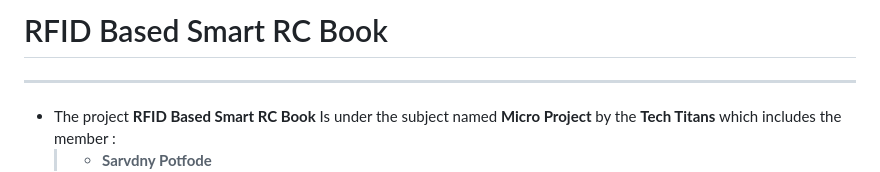
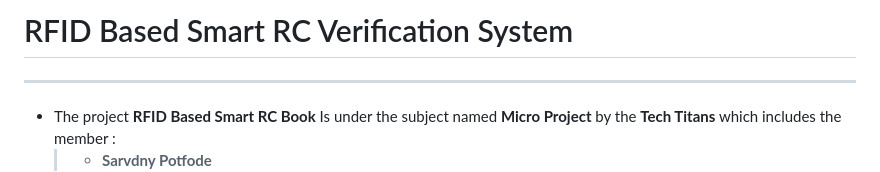
Before and after one commit to sarvdny/smartrc, a Markdown page: README.md, the part around the change. Rendered like a GitHub page.

Commit message:
Update project title to 'RFID Based Smart RC Verification System'

```diff
--- a/README.md
+++ b/README.md
@@ -1,4 +1,4 @@
-# RFID Based Smart RC Book
+# RFID Based Smart RC Verification System
 
 ---
 
```
